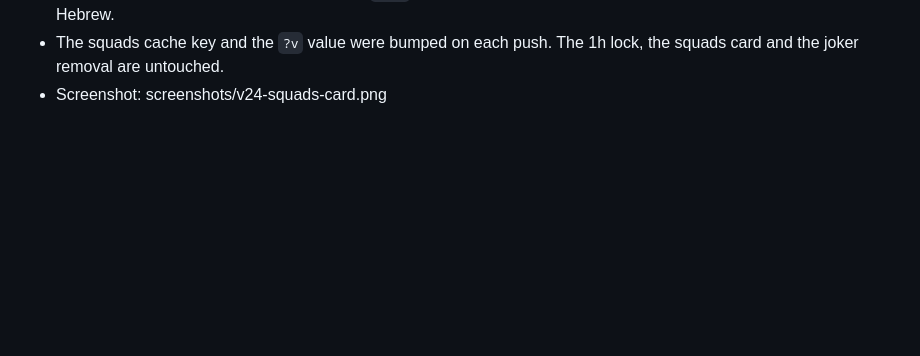
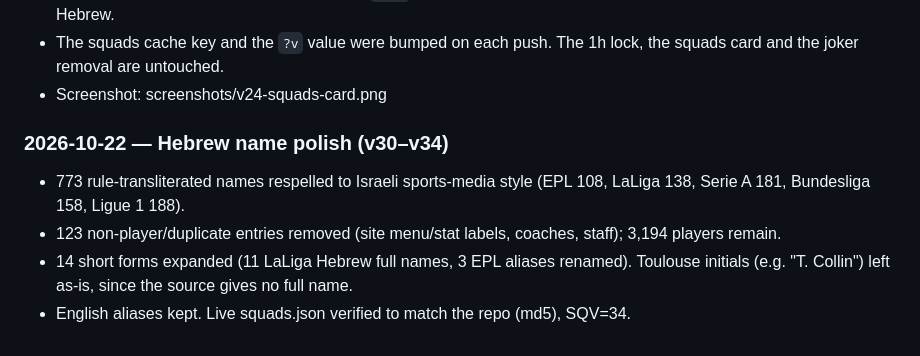
Before and after one commit to boazgolan-wq/bulgol, a Markdown page: TASK_REPORT.md, the part around the change. GitHub-like rendering; blank space fills up the shorter version.

Commit message:
Report: Hebrew polish

```diff
--- a/TASK_REPORT.md
+++ b/TASK_REPORT.md
@@ -97,3 +97,9 @@ CSP (scripts and styles only from the site; images and API calls only from TheSp
 - The English name is kept as a hidden alias (`p[0]`), so first-scorer matching still works. The positions label is shown in Hebrew.
 - The squads cache key and the `?v` value were bumped on each push. The 1h lock, the squads card and the joker removal are untouched.
 - Screenshot: screenshots/v24-squads-card.png
+
+### 2026-10-22 — Hebrew name polish (v30–v34)
+- 773 rule-transliterated names respelled to Israeli sports-media style (EPL 108, LaLiga 138, Serie A 181, Bundesliga 158, Ligue 1 188).
+- 123 non-player/duplicate entries removed (site menu/stat labels, coaches, staff); 3,194 players remain.
+- 14 short forms expanded (11 LaLiga Hebrew full names, 3 EPL aliases renamed). Toulouse initials (e.g. "T. Collin") left as-is, since the source gives no full name.
+- English aliases kept. Live squads.json verified to match the repo (md5), SQV=34.
```
